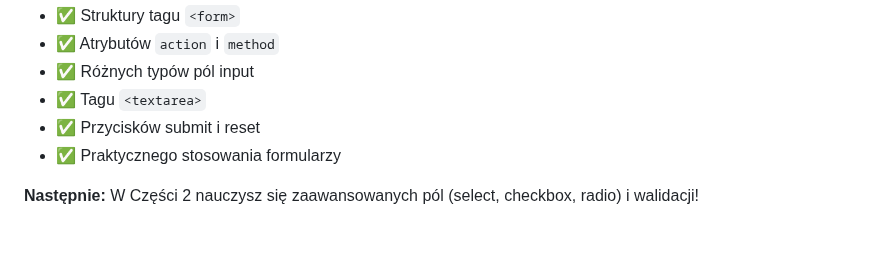
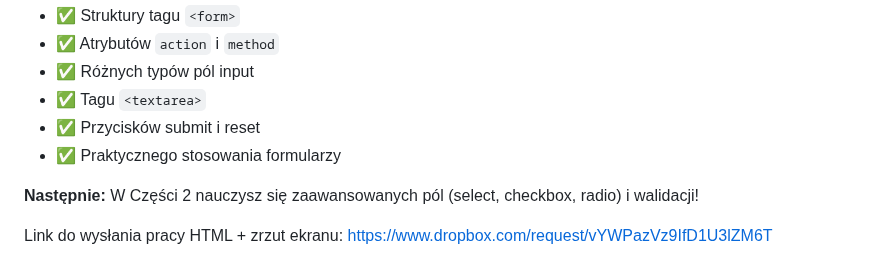
Before and after one commit to marcinlamparski/HTML5_kurs, a Markdown page: 08_html_formularze_czesc1.md, the part around the change. GitHub-like rendering; blank space fills up the shorter version.

Commit message:
Add submission link for HTML work
Added a link for submitting HTML work and screenshots.

```diff
--- a/08_html_formularze_czesc1.md
+++ b/08_html_formularze_czesc1.md
@@ -465,3 +465,5 @@ W tej części nauczyłeś się:
 - ✅ Praktycznego stosowania formularzy
 
 **Następnie:** W Części 2 nauczysz się zaawansowanych pól (select, checkbox, radio) i walidacji!
+
+Link do wysłania pracy HTML + zrzut ekranu:  https://www.dropbox.com/request/vYWPazVz9IfD1U3lZM6T
```
